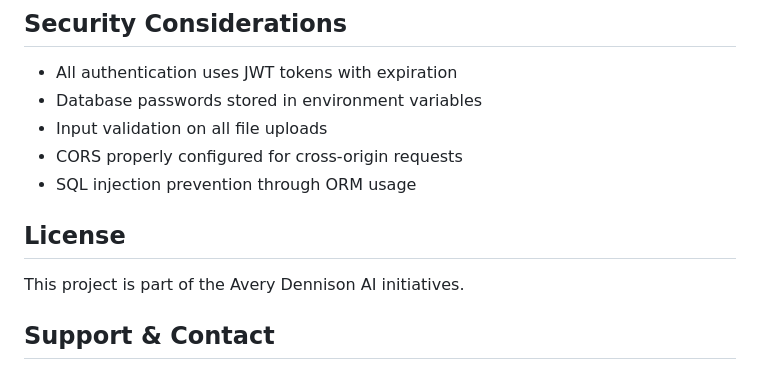
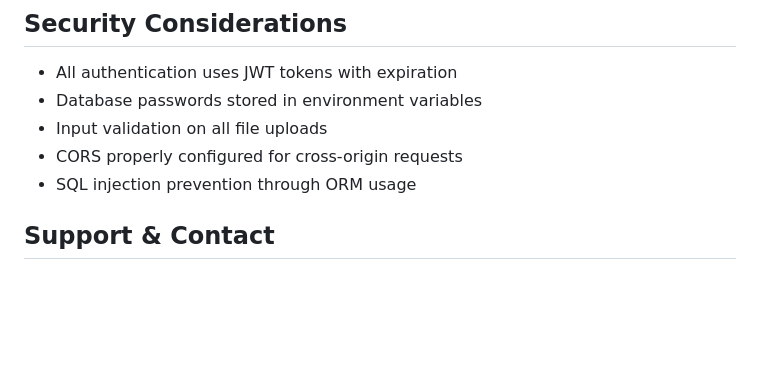
Before and after one commit to OWAIS086-web/AI-Clothing-Inspection, a Markdown page: README.md, the part around the change. Drawn GitHub-style; blank space fills up the shorter version.

Commit message:
update correct year README
Removed license section mentioning Avery Dennison AI initiatives.

```diff
--- a/README.md
+++ b/README.md
@@ -234,9 +234,7 @@ python app.py --port 5001
 - CORS properly configured for cross-origin requests
 - SQL injection prevention through ORM usage
 
-## License
 
-This project is part of the Avery Dennison AI initiatives.
 
 ## Support & Contact
 
```
